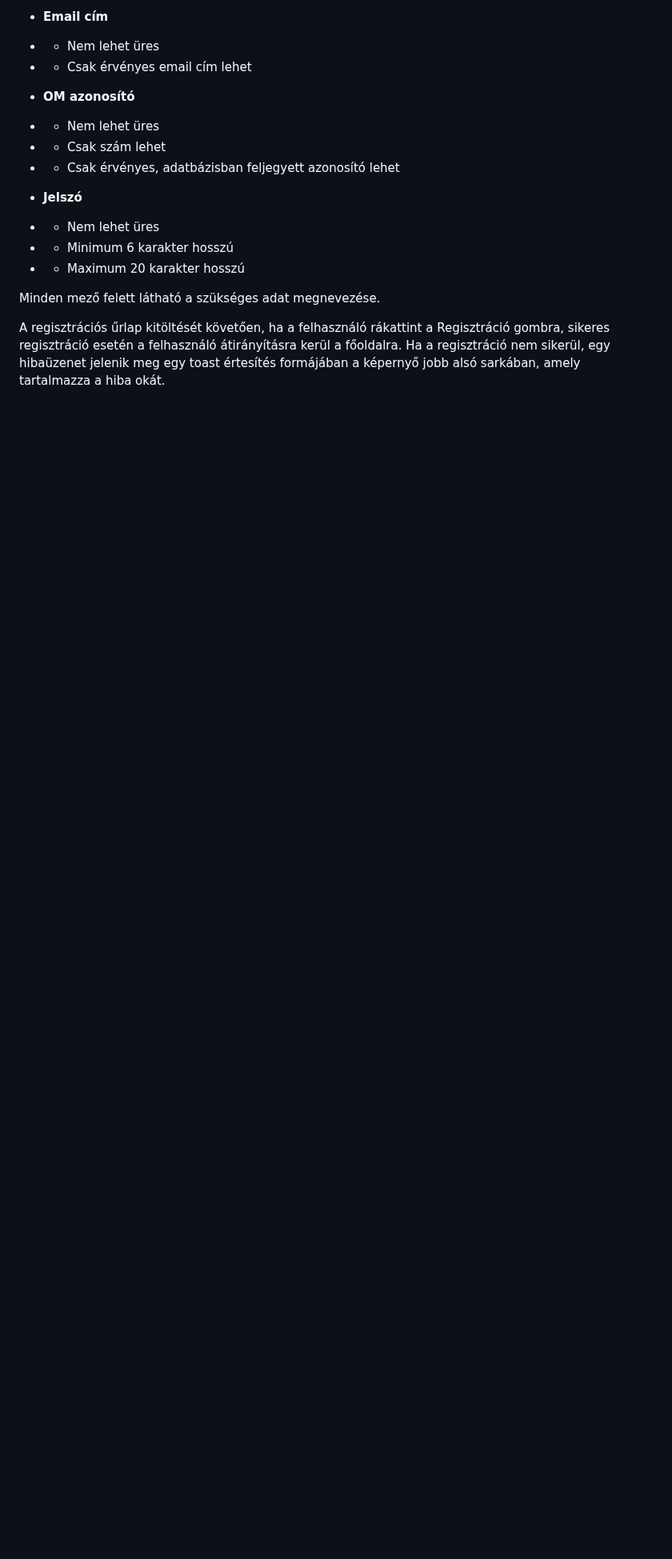
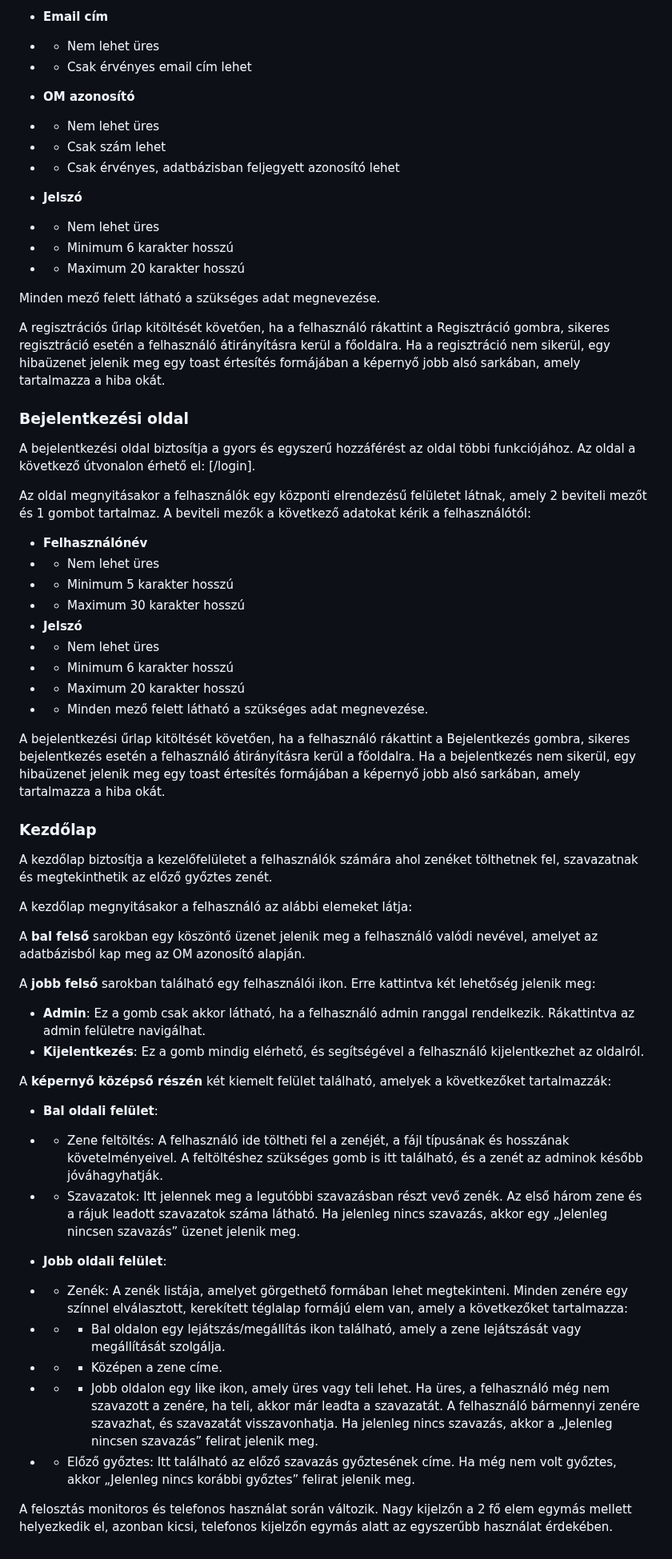
Before and after one commit to TGyAkos/csengo-ts, a Markdown page: docs/felhasznaloi.md, the part around one of its changes. Shown at 80% size. Rendered like a GitHub page; blank space fills up the shorter version.

```diff
--- a/docs/felhasznaloi.md
+++ b/docs/felhasznaloi.md
@@ -140,3 +146,51 @@ Az oldal megnyitásakor a felhasználók egy központi elrendezésű felületet
 Minden mező felett látható a szükséges adat megnevezése.
 
 A regisztrációs űrlap kitöltését követően, ha a felhasználó rákattint a Regisztráció gombra, sikeres regisztráció esetén a felhasználó átirányításra kerül a főoldalra. Ha a regisztráció nem sikerül, egy hibaüzenet jelenik meg egy toast értesítés formájában a képernyő jobb alsó sarkában, amely tartalmazza a hiba okát.
+
+### Bejelentkezési oldal
+
+A bejelentkezési oldal biztosítja a gyors és egyszerű hozzáférést az oldal többi funkciójához. Az oldal a következő útvonalon érhető el: [/login].
+
+Az oldal megnyitásakor a felhasználók egy központi elrendezésű felületet látnak, amely 2 beviteli mezőt és 1 gombot tartalmaz. A beviteli mezők a következő adatokat kérik a felhasználótól:
+
+- **Felhasználónév**
+- - Nem lehet üres
+- - Minimum 5 karakter hosszú
+- - Maximum 30 karakter hosszú
+- **Jelszó**
+- - Nem lehet üres
+- - Minimum 6 karakter hosszú
+- - Maximum 20 karakter hosszú
+- - Minden mező felett látható a szükséges adat megnevezése.
+
+A bejelentkezési űrlap kitöltését követően, ha a felhasználó rákattint a Bejelentkezés gombra, sikeres bejelentkezés esetén a felhasználó átirányításra kerül a főoldalra. Ha a bejelentkezés nem sikerül, egy hibaüzenet jelenik meg egy toast értesítés formájában a képernyő jobb alsó sarkában, amely tartalmazza a hiba okát.
+
+### Kezdőlap
+
+A kezdőlap biztosítja a kezelőfelületet a felhasználók számára ahol zenéket tölthetnek fel, szavazatnak és megtekinthetik az előző győztes zenét.
+
+A kezdőlap megnyitásakor a felhasználó az alábbi elemeket látja:
+
+A **bal felső** sarokban egy köszöntő üzenet jelenik meg a felhasználó valódi nevével, amelyet az adatbázisból kap meg az OM azonosító alapján.
+
+A **jobb felső** sarokban található egy felhasználói ikon. Erre kattintva két lehetőség jelenik meg:
+
+- **Admin**: Ez a gomb csak akkor látható, ha a felhasználó admin ranggal rendelkezik. Rákattintva az admin felületre navigálhat.
+- **Kijelentkezés**: Ez a gomb mindig elérhető, és segítségével a felhasználó kijelentkezhet az oldalról.
+
+A **képernyő középső részén** két kiemelt felület található, amelyek a következőket tartalmazzák:
+
+- **Bal oldali felület**:
+
+- - Zene feltöltés: A felhasználó ide töltheti fel a zenéjét, a fájl típusának és hosszának követelményeivel. A feltöltéshez szükséges gomb is itt található, és a zenét az adminok később jóváhagyhatják.
+- - Szavazatok: Itt jelennek meg a legutóbbi szavazásban részt vevő zenék. Az első három zene és a rájuk leadott szavazatok száma látható. Ha jelenleg nincs szavazás, akkor egy „Jelenleg nincsen szavazás” üzenet jelenik meg.
+
+- **Jobb oldali felület**:
+
+- - Zenék: A zenék listája, amelyet görgethető formában lehet megtekinteni. Minden zenére egy színnel elválasztott, kerekített téglalap formájú elem van, amely a következőket tartalmazza:
+- - - Bal oldalon egy lejátszás/megállítás ikon található, amely a zene lejátszását vagy megállítását szolgálja.
+- - - Középen a zene címe.
+- - - Jobb oldalon egy like ikon, amely üres vagy teli lehet. Ha üres, a felhasználó még nem szavazott a zenére, ha teli, akkor már leadta a szavazatát. A felhasználó bármennyi zenére szavazhat, és szavazatát visszavonhatja. Ha jelenleg nincs szavazás, akkor a „Jelenleg nincsen szavazás” felirat jelenik meg.
+- - Előző győztes: Itt található az előző szavazás győztesének címe. Ha még nem volt győztes, akkor „Jelenleg nincs korábbi győztes” felirat jelenik meg.
+
+A felosztás monitoros és telefonos használat során változik. Nagy kijelzőn a 2 fő elem egymás mellett helyezkedik el, azonban kicsi, telefonos kijelzőn egymás alatt az egyszerűbb használat érdekében.
```
Also changed, not shown: other parts of docs/felhasznaloi.md (+8 -2 lines).
